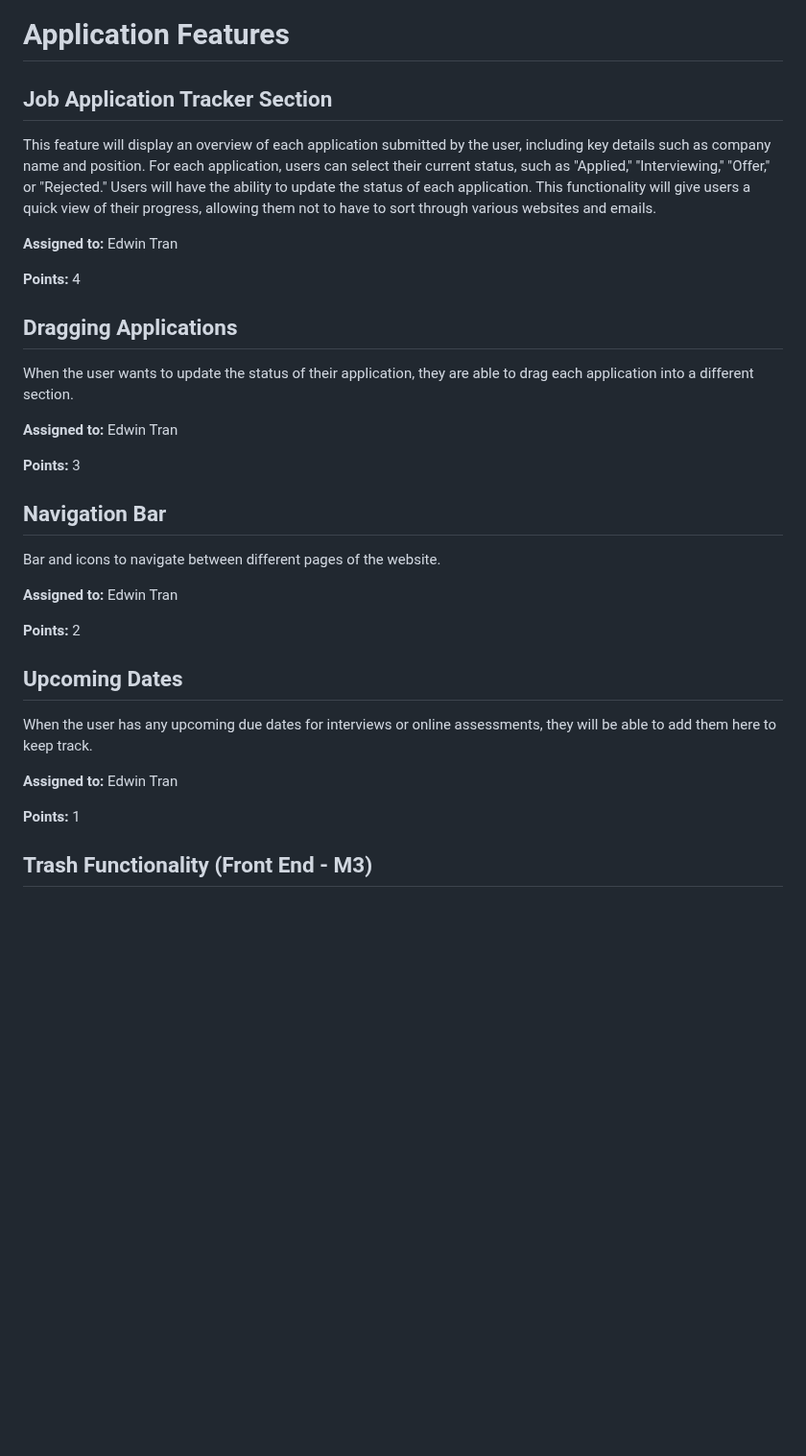
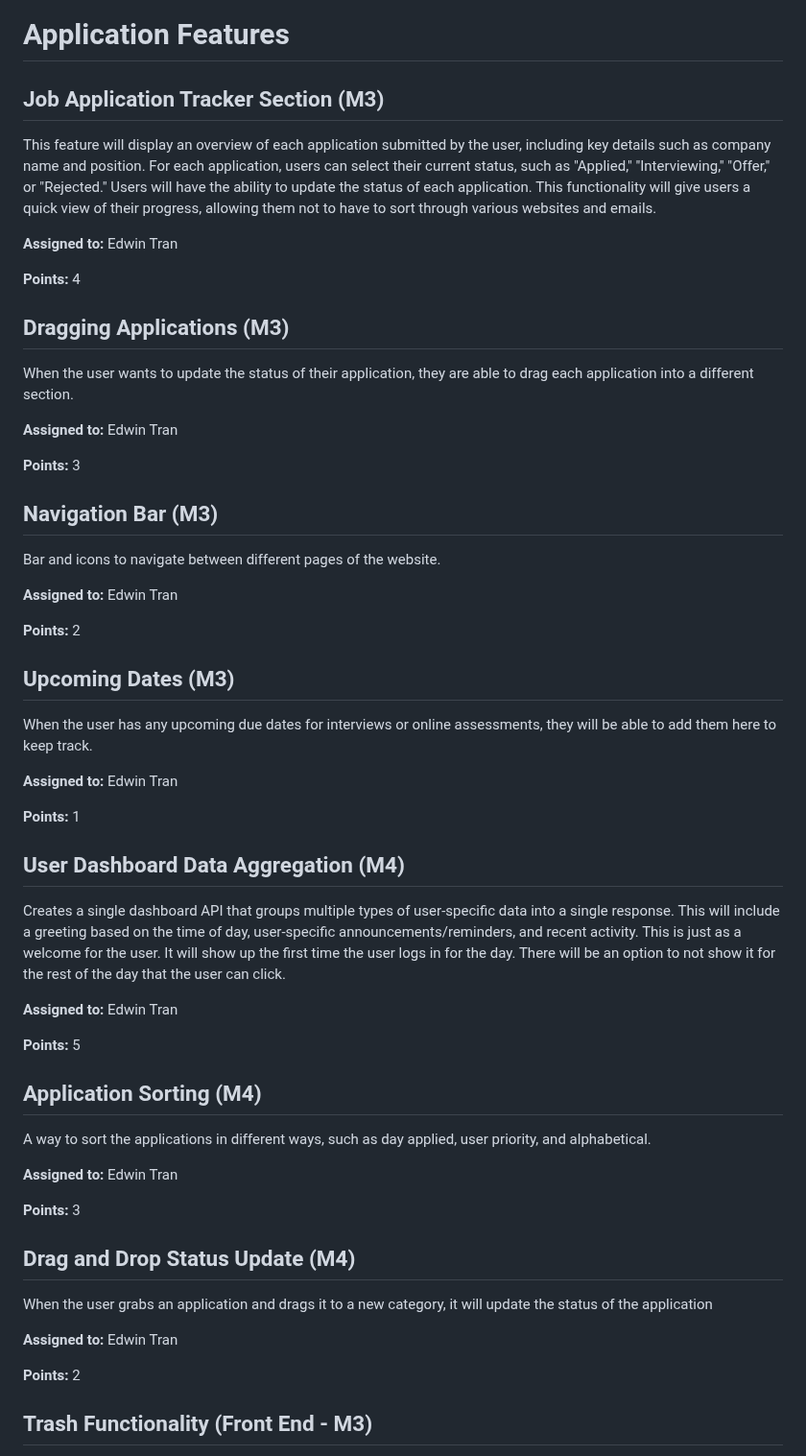
Before and after one commit to shubhami7/HireMap, a Markdown page: team/m2/features.md, the part around the change. Shown at 96% size. Drawn GitHub-style; blank space fills up the shorter version.

```diff
--- a/team/m2/features.md
+++ b/team/m2/features.md
@@ -1,32 +1,53 @@
 # Application Features
 
-## Job Application Tracker Section
+## Job Application Tracker Section (M3)
 This feature will display an overview of each application submitted by the user, including key details such as company name and position. For each application, users can select their current status, such as "Applied," "Interviewing," "Offer," or "Rejected." Users will have the ability to update the status of each application. This functionality will give users a quick view of their progress, allowing them not to have to sort through various websites and emails.
 
 **Assigned to:** Edwin Tran
 
 **Points:** 4
 
-## Dragging Applications
+## Dragging Applications (M3)
 When the user wants to update the status of their application, they are able to drag each application into a different section.
 
 **Assigned to:** Edwin Tran
 
 **Points:** 3
 
-## Navigation Bar
+## Navigation Bar (M3)
 Bar and icons to navigate between different pages of the website.
 
 **Assigned to:** Edwin Tran
 
 **Points:** 2
 
-## Upcoming Dates
+## Upcoming Dates (M3)
 When the user has any upcoming due dates for interviews or online assessments, they will be able to add them here to keep track.
 
 **Assigned to:** Edwin Tran
 
 **Points:** 1
+
+## User Dashboard Data Aggregation (M4)
+Creates a single dashboard API that groups multiple types of user-specific data into a single response. This will include a greeting based on the time of day, user-specific announcements/reminders, and recent activity. This is just as a welcome for the user. It will show up the first time the user logs in for the day. There will be an option to not show it for the rest of the day that the user can click.
+
+**Assigned to:** Edwin Tran
+
+**Points:** 5
+
+## Application Sorting (M4)
+A way to sort the applications in different ways, such as day applied, user priority, and alphabetical.
+
+**Assigned to:** Edwin Tran
+
+**Points:** 3
+
+## Drag and Drop Status Update (M4)
+When the user grabs an application and drags it to a new category, it will update the status of the application
+
+**Assigned to:** Edwin Tran
+
+**Points:** 2
 
 ## Trash Functionality (Front End - M3)
 When a user wants to remove an application from the page, they will be able to drag it to a trash can icon, which will remove it. Implemented with indexdbb.
```
